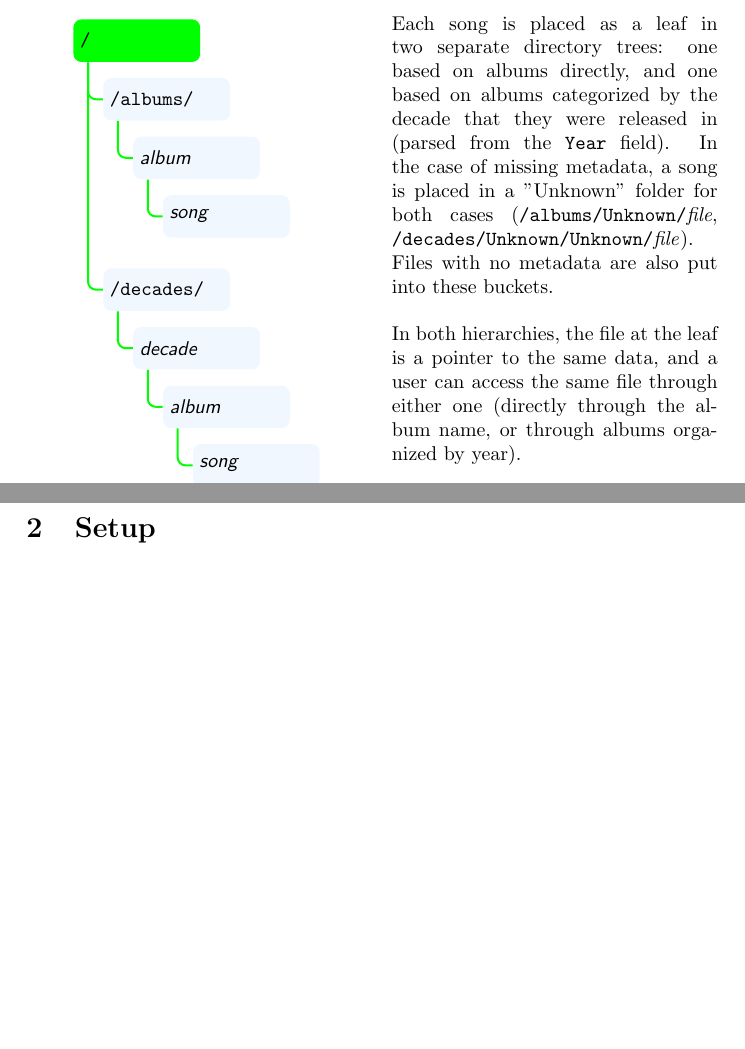
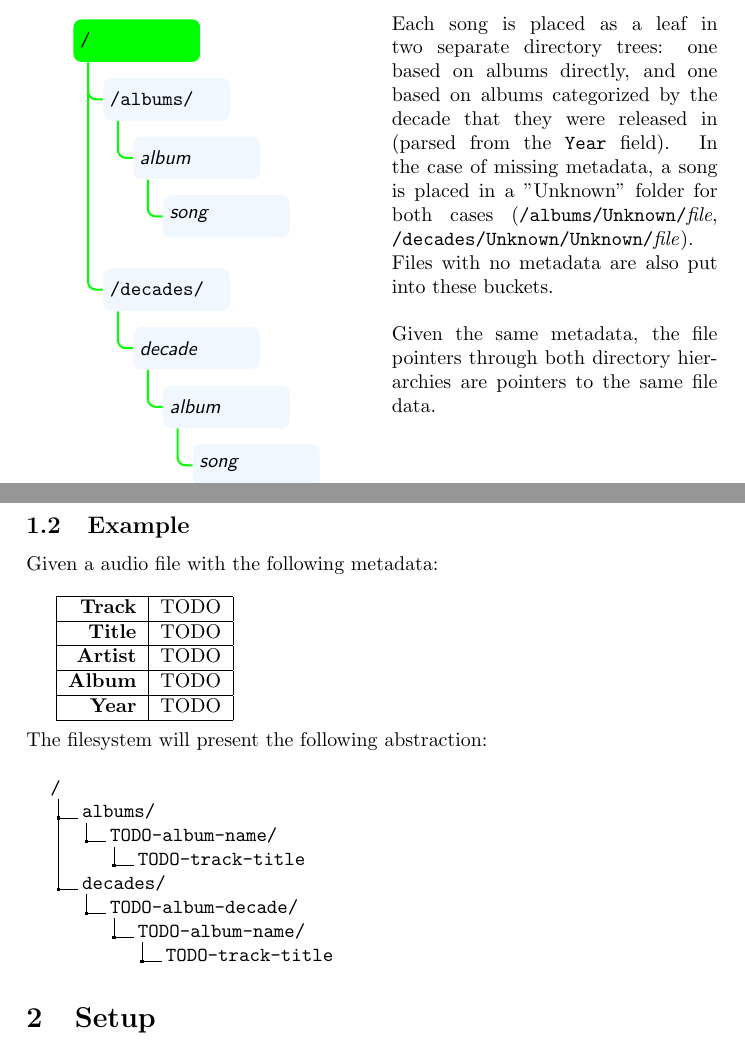
Before and after one commit to OzuYatamutsu/flask-id3-file-store, a LaTeX document (report.tex): two parts of pages 1 and 2 of 2, joined at a grey line, cut so that both start at the same text, the shorter picture padded with empty space. Compiled offline with pdfLaTeX.

Commit message:
Start example AGH NO BATTERY

```diff
--- a/report.tex
+++ b/report.tex
@@ -4,6 +4,7 @@
 \usepackage{color} % Code markup styling
 \usepackage{forest} % Directory graphics pt. 1
 \usepackage{elocalloc} % Directory graphics pt. 2
+\usepackage{dirtree} % Boring directory representation
 \usepackage{graphicx} % For figures
 \usepackage{wrapfig} % Wrapping text around figures
 \usepackage[margin=1.85in]{geometry} % Adjust page margins
@@ -63,9 +64,34 @@
 
 	\noindent Each song is placed as a leaf in two separate directory trees: one based on albums directly, and one based on albums categorized by the decade that they were released in (parsed from the \texttt{Year} field). In the case of missing metadata, a song is placed in a "Unknown" folder for both cases (\texttt{/albums/Unknown/}\textit{file}, \texttt{/decades/Unknown/Unknown/}\textit{file}). \\ Files with no metadata are also put into these buckets. \\
 
-	\noindent In both hierarchies, the file at the leaf is a pointer to the same data, and a user can access the same file through either one (directly through the album name, or through albums organized by year).
+	\noindent Given the same metadata, the file pointers through both directory hierarchies are pointers to the same file data.
 
 	\pagebreak \restoregeometry
+
+	\subsection{Example}
+	Given a audio file with the following metadata: \\
+
+	\begin{tabular}{| r | l |}
+		\hline
+		\textbf{Track} & TODO \\ \hline
+		\textbf{Title} & TODO \\ \hline
+		\textbf{Artist} & TODO \\ \hline
+		\textbf{Album} & TODO \\ \hline
+		\textbf{Year} & TODO \\ \hline
+	\end{tabular} \\
+
+	\noindent The filesystem will present the following abstraction: \\
+
+	\dirtree{%
+		.1 /.
+		.2 albums/.
+		.3 TODO-album-name/.
+		.4 TODO-track-title.
+		.2 decades/.
+		.3 TODO-album-decade/.
+		.4 TODO-album-name/.
+		.5 TODO-track-title.
+	}
 
 	\section{Setup}
 	\section{Server}
```
Also changed, not shown: report.pdf.
